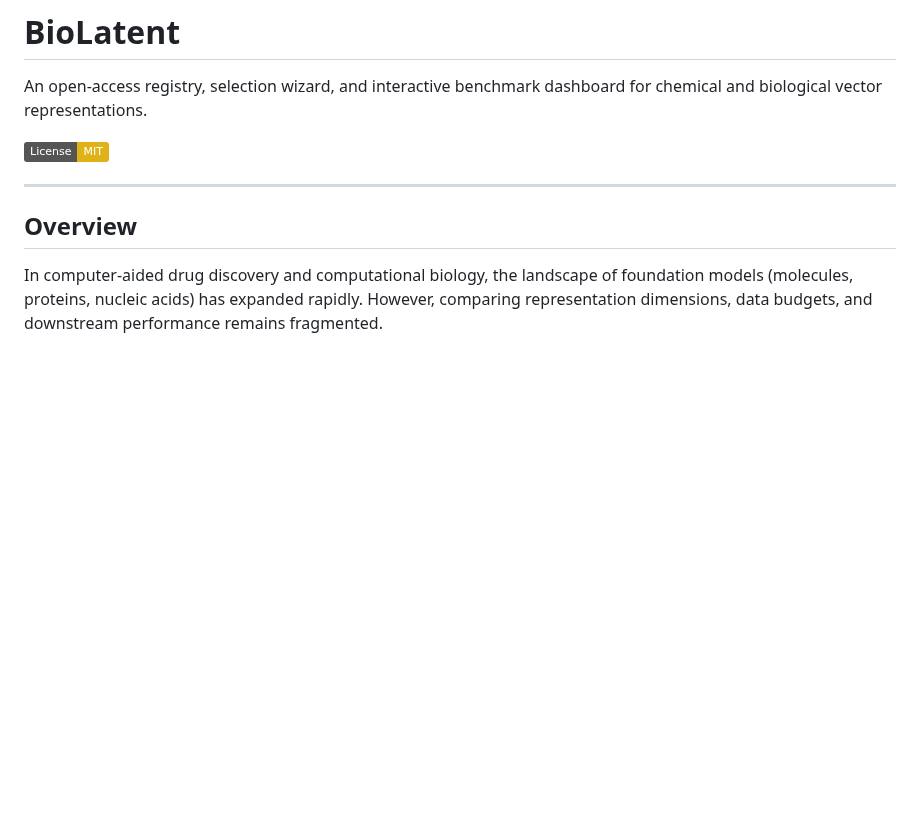
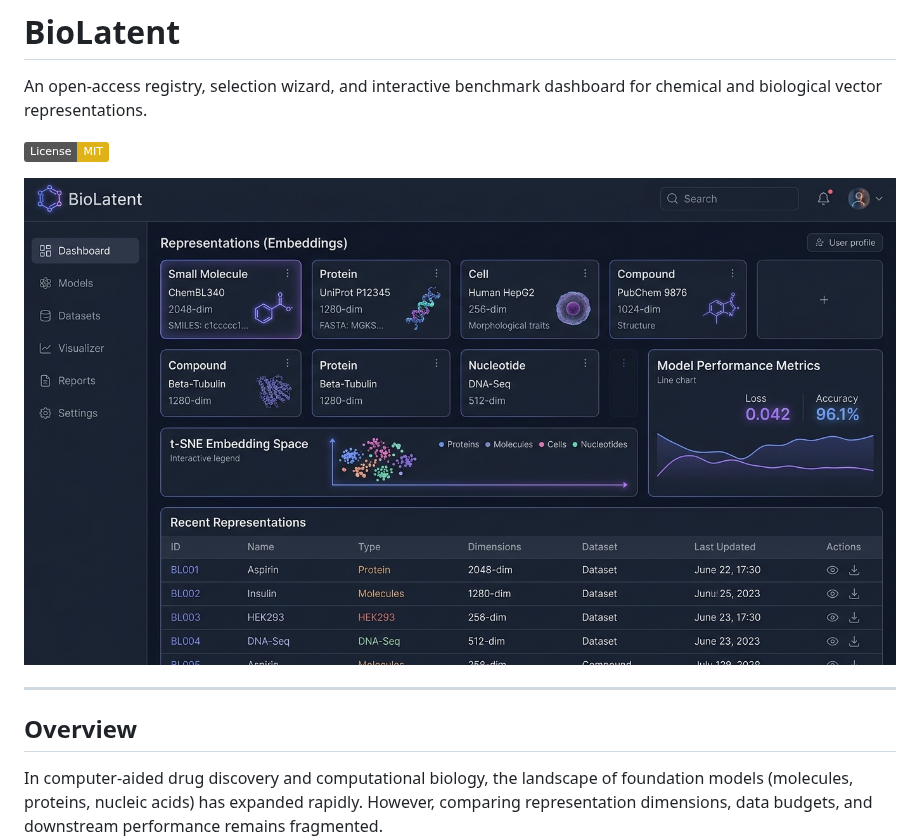
Before and after one commit to yboulaamane/biolatent, a Markdown page: README.md, the part around the change. GitHub-like rendering; pictures changed too: showcase.jpg (added); badges without logos; blank space fills up the shorter version.

Commit message:
Add platform showcase screenshot and update README references

```diff
--- a/README.md
+++ b/README.md
@@ -3,6 +3,8 @@
 An open-access registry, selection wizard, and interactive benchmark dashboard for chemical and biological vector representations.
 
 [![License: MIT](https://img.shields.io/badge/License-MIT-yellow.svg)](https://opensource.org/licenses/MIT)
+
+![BioLatent Platform Showcase](showcase.jpg)
 
 ---
 
```
